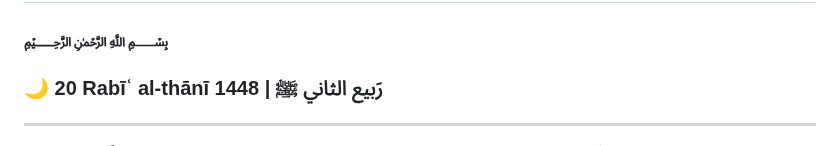
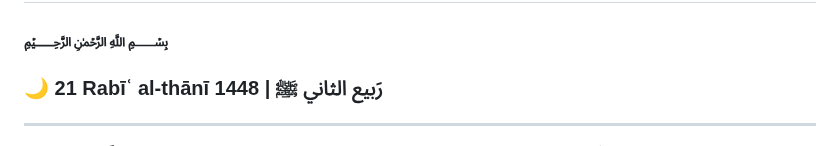
Before and after one commit to Dours-d/Dours-d, a Markdown page: README.md, the part around the change. GitHub-like rendering.

Commit message:
Clean Hijri Update

```diff
--- a/README.md
+++ b/README.md
@@ -2,7 +2,7 @@
 
  [//]: # (HIJRI_START)
 ### ﷽
-### 🌙 20 Rabīʿ al-thānī 1448 | رَبيع الثاني ﷺ
+### 🌙 21 Rabīʿ al-thānī 1448 | رَبيع الثاني ﷺ
  [//]: # (HIJRI_END)
 
 ---
```
